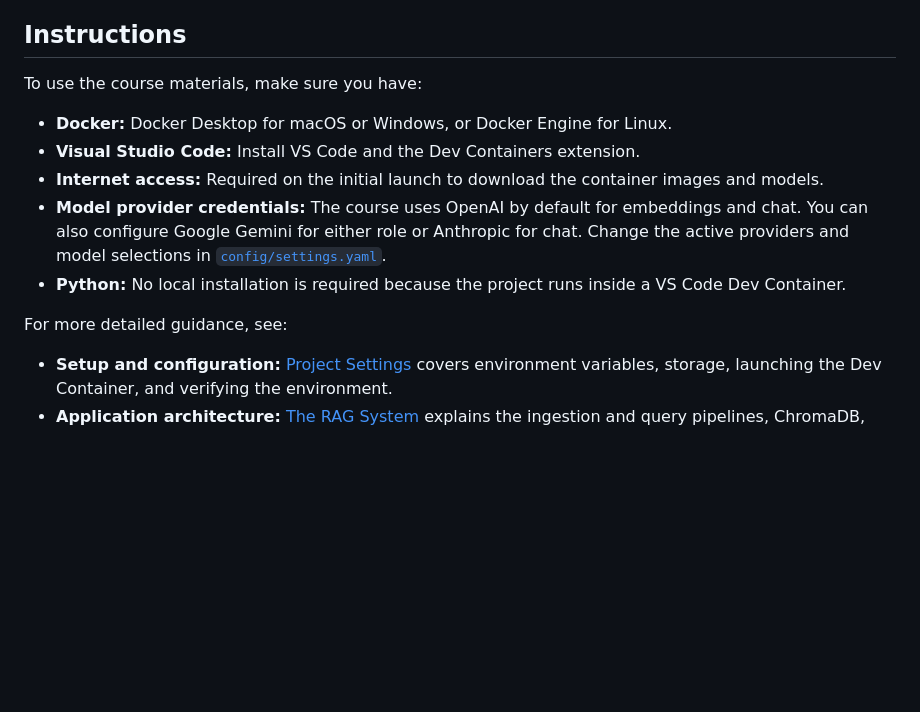
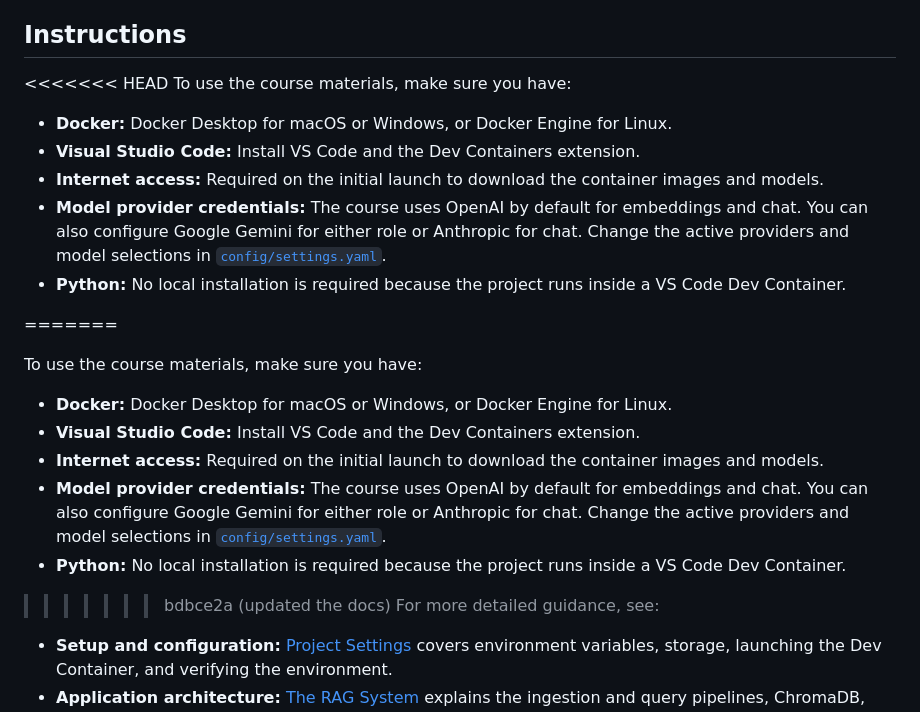
Before and after one commit to LinkedInLearning/docker-for-local-ai-app-development-build-lightweight-containerized-ai-applications-11189001, a Markdown page: README.md, the part around the change. GitHub-like rendering; blank space fills up the shorter version.

```diff
--- a/README.md
+++ b/README.md
@@ -8,6 +8,7 @@ This is the repository for the LinkedIn Learning course `Docker for Local AI App
 In this course for AI developers, learn how to make Docker containers part of the entire application lifecycle - from defining requirements and building a reproducible development environment to testing services and preparing images for production. Instructor Rami Krispin uses a retrieval-augmented generation (RAG) system as a running architectural case study, showing you how to identify application services, define their requirements, and choose container boundaries that fit both development and production needs. Build a foundation in Dockerfiles, images, registries, and the build-and-run workflow; then use Docker Compose and VS Code Dev Containers to create a containerized workspace for prototyping and validating the application. See how to transform that prototype into dedicated ingestion, query, and vector database services, test the stack in an environment that closely resembles production, and prepare its images for release through multi-stage builds, security hardening, multi-platform builds, versioned publishing, runtime safeguards, and CI validation. By the end of the course, you’ll have a practical, reusable framework for developing, testing, and preparing multi-service AI applications for production at the image and container levels.
 
 ## Instructions
+<<<<<<< HEAD
 To use the course materials, make sure you have:
 
 - **Docker:** Docker Desktop for macOS or Windows, or Docker Engine for Linux.
@@ -16,6 +17,17 @@ To use the course materials, make sure you have:
 - **Model provider credentials:** The course uses OpenAI by default for embeddings and chat. You can also configure Google Gemini for either role or Anthropic for chat. Change the active providers and model selections in [`config/settings.yaml`](config/settings.yaml).
 - **Python:** No local installation is required because the project runs inside a VS Code Dev Container.
 
+=======
+
+To use the course materials, make sure you have:
+
+- **Docker:** Docker Desktop for macOS or Windows, or Docker Engine for Linux.
+- **Visual Studio Code:** Install VS Code and the Dev Containers extension.
+- **Internet access:** Required on the initial launch to download the container images and models.
+- **Model provider credentials:** The course uses OpenAI by default for embeddings and chat. You can also configure Google Gemini for either role or Anthropic for chat. Change the active providers and model selections in [`config/settings.yaml`](config/settings.yaml).
+- **Python:** No local installation is required because the project runs inside a VS Code Dev Container.
+
+>>>>>>> bdbce2a (updated the docs)
 For more detailed guidance, see:
 
 - **Setup and configuration:** [Project Settings](docs/01_settings.md) covers environment variables, storage, launching the Dev Container, and verifying the environment.
```
Also changed, not shown: docs/01_settings.md (+55 -1 lines), docs/02_rag.md (+13 -0 lines).
